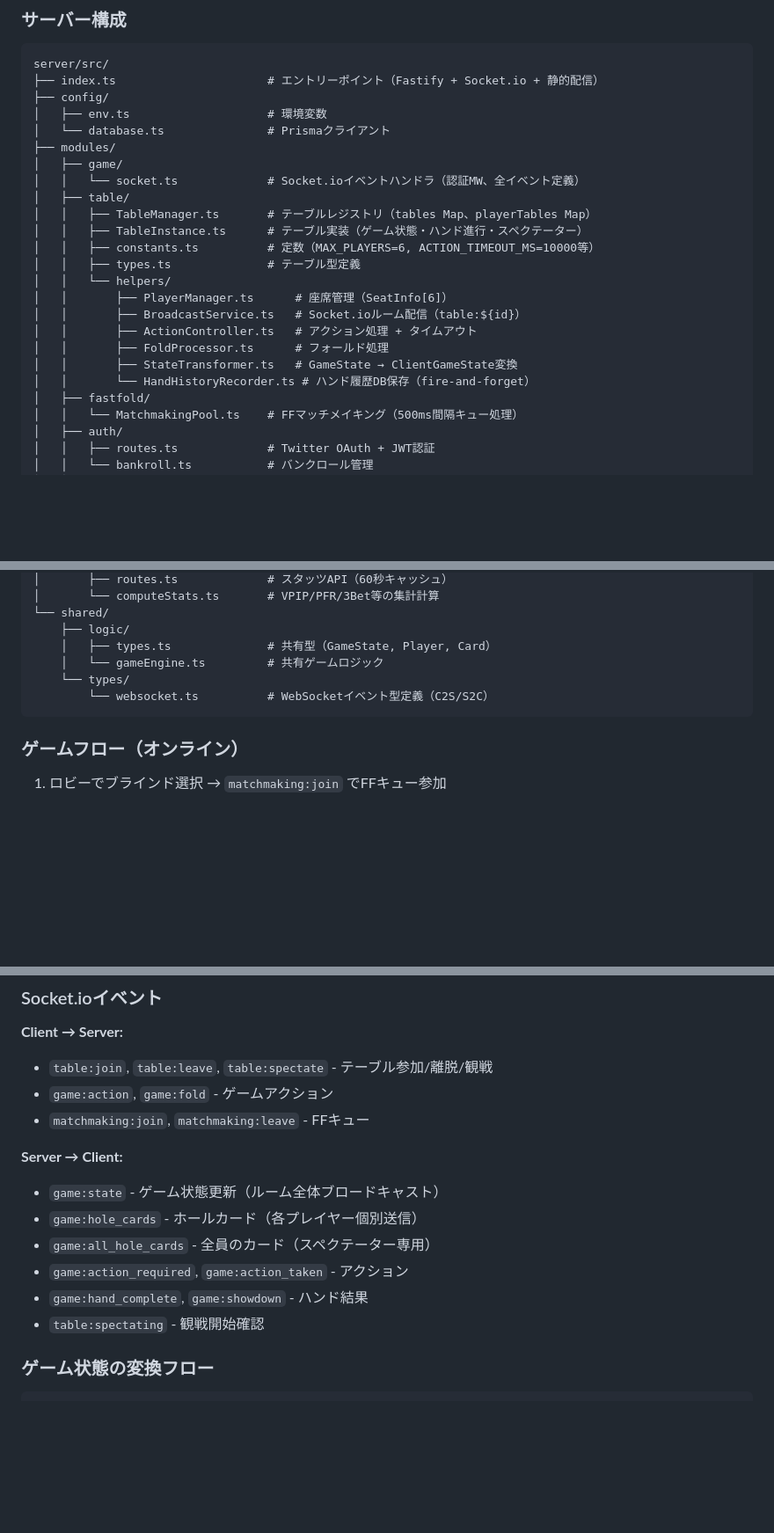
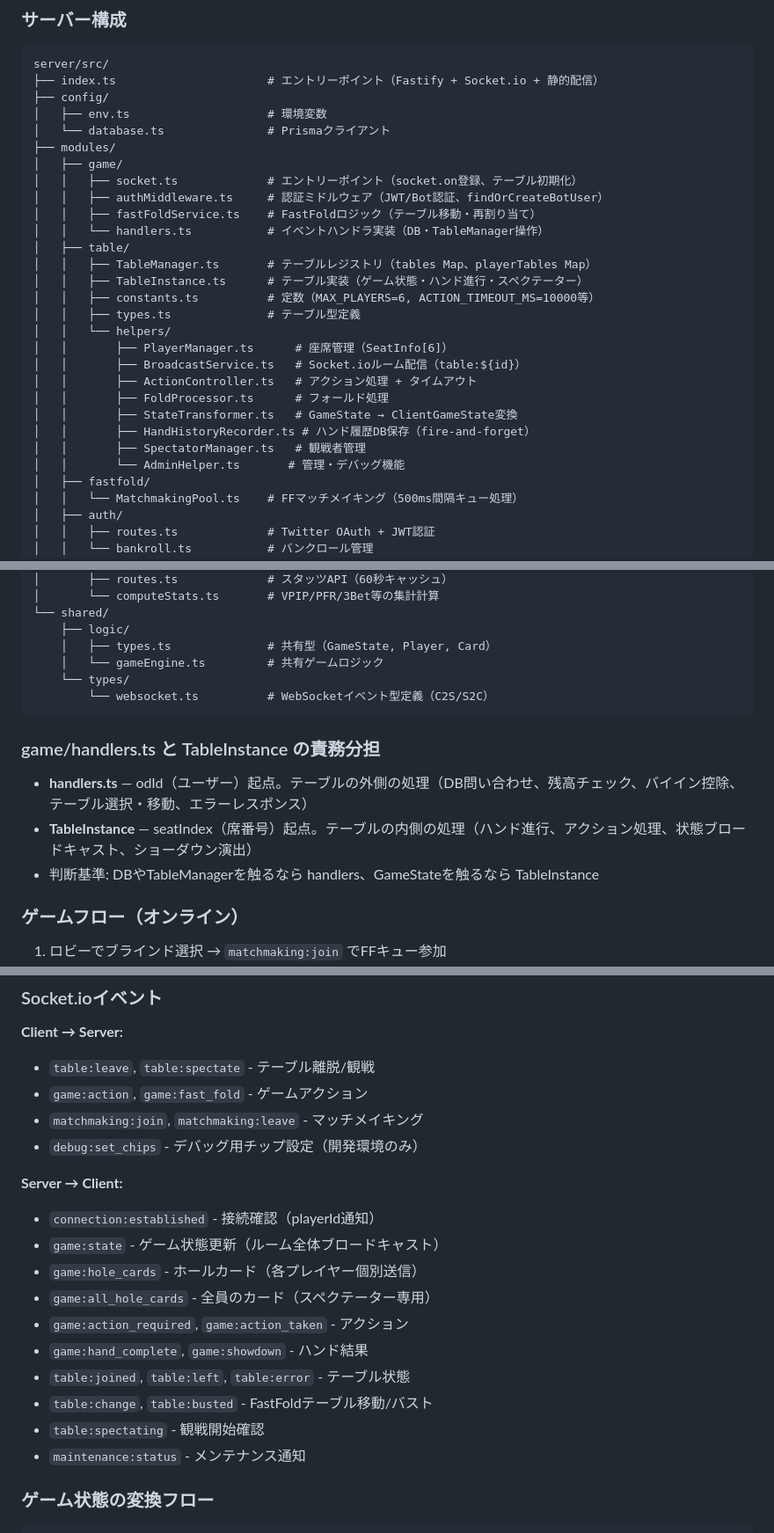
Before and after one commit to okihara/plo-game, a Markdown page: CLAUDE.md, 3 parts joined by grey strips. Shown at 88% size. Rendered like a GitHub page; blank space fills up the shorter version.

Commit message:
Update CLAUDE.md to reflect socket.ts refactoring and cleanup
- Document game/ module split (socket.ts, authMiddleware, fastFoldService, handlers)
- Add missing table/helpers (SpectatorManager, AdminHelper)
- Add handlers vs TableInstance responsibility guide
- Update Socket.io event list to match actual usage

Co-Authored-By: Claude Opus 4.6 <noreply@anthropic.com>

````diff
--- a/CLAUDE.md
+++ b/CLAUDE.md
@@ -116,7 +116,10 @@ server/src/
 │   └── database.ts               # Prismaクライアント
 ├── modules/
 │   ├── game/
-│   │   └── socket.ts             # Socket.ioイベントハンドラ（認証MW、全イベント定義）
+│   │   ├── socket.ts             # エントリーポイント（socket.on登録、テーブル初期化）
+│   │   ├── authMiddleware.ts     # 認証ミドルウェア（JWT/Bot認証、findOrCreateBotUser）
+│   │   ├── fastFoldService.ts    # FastFoldロジック（テーブル移動・再割り当て）
+│   │   └── handlers.ts           # イベントハンドラ実装（DB・TableManager操作）
 │   ├── table/
 │   │   ├── TableManager.ts       # テーブルレジストリ（tables Map、playerTables Map）
 │   │   ├── TableInstance.ts      # テーブル実装（ゲーム状態・ハンド進行・スペクテーター）
@@ -128,7 +131,9 @@ server/src/
 │   │       ├── ActionController.ts   # アクション処理 + タイムアウト
 │   │       ├── FoldProcessor.ts      # フォールド処理
 │   │       ├── StateTransformer.ts   # GameState → ClientGameState変換
-│   │       └── HandHistoryRecorder.ts # ハンド履歴DB保存（fire-and-forget）
+│   │       ├── HandHistoryRecorder.ts # ハンド履歴DB保存（fire-and-forget）
+│   │       ├── SpectatorManager.ts   # 観戦者管理
+│   │       └── AdminHelper.ts       # 管理・デバッグ機能
 │   ├── fastfold/
 │   │   └── MatchmakingPool.ts    # FFマッチメイキング（500ms間隔キュー処理）
 │   ├── auth/
@@ -149,6 +154,12 @@ server/src/
         └── websocket.ts          # WebSocketイベント型定義（C2S/S2C）
 ```
 
+### game/handlers.ts と TableInstance の責務分担
+
+- **handlers.ts** — odId（ユーザー）起点。テーブルの外側の処理（DB問い合わせ、残高チェック、バイイン控除、テーブル選択・移動、エラーレスポンス）
+- **TableInstance** — seatIndex（席番号）起点。テーブルの内側の処理（ハンド進行、アクション処理、状態ブロードキャスト、ショーダウン演出）
+- 判断基準: DBやTableManagerを触るなら handlers、GameStateを触るなら TableInstance
+
 ### ゲームフロー（オンライン）
 
 1. ロビーでブラインド選択 → `matchmaking:join` でFFキュー参加
@@ -162,17 +173,22 @@ server/src/
 ### Socket.ioイベント
 
 **Client → Server:**
-- `table:join`, `table:leave`, `table:spectate` - テーブル参加/離脱/観戦
-- `game:action`, `game:fold` - ゲームアクション
-- `matchmaking:join`, `matchmaking:leave` - FFキュー
+- `table:leave`, `table:spectate` - テーブル離脱/観戦
+- `game:action`, `game:fast_fold` - ゲームアクション
+- `matchmaking:join`, `matchmaking:leave` - マッチメイキング
+- `debug:set_chips` - デバッグ用チップ設定（開発環境のみ）
 
 **Server → Client:**
+- `connection:established` - 接続確認（playerId通知）
 - `game:state` - ゲーム状態更新（ルーム全体ブロードキャスト）
 - `game:hole_cards` - ホールカード（各プレイヤー個別送信）
 - `game:all_hole_cards` - 全員のカード（スペクテーター専用）
 - `game:action_required`, `game:action_taken` - アクション
 - `game:hand_complete`, `game:showdown` - ハンド結果
+- `table:joined`, `table:left`, `table:error` - テーブル状態
+- `table:change`, `table:busted` - FastFoldテーブル移動/バスト
 - `table:spectating` - 観戦開始確認
+- `maintenance:status` - メンテナンス通知
 
 ### ゲーム状態の変換フロー
 
````
